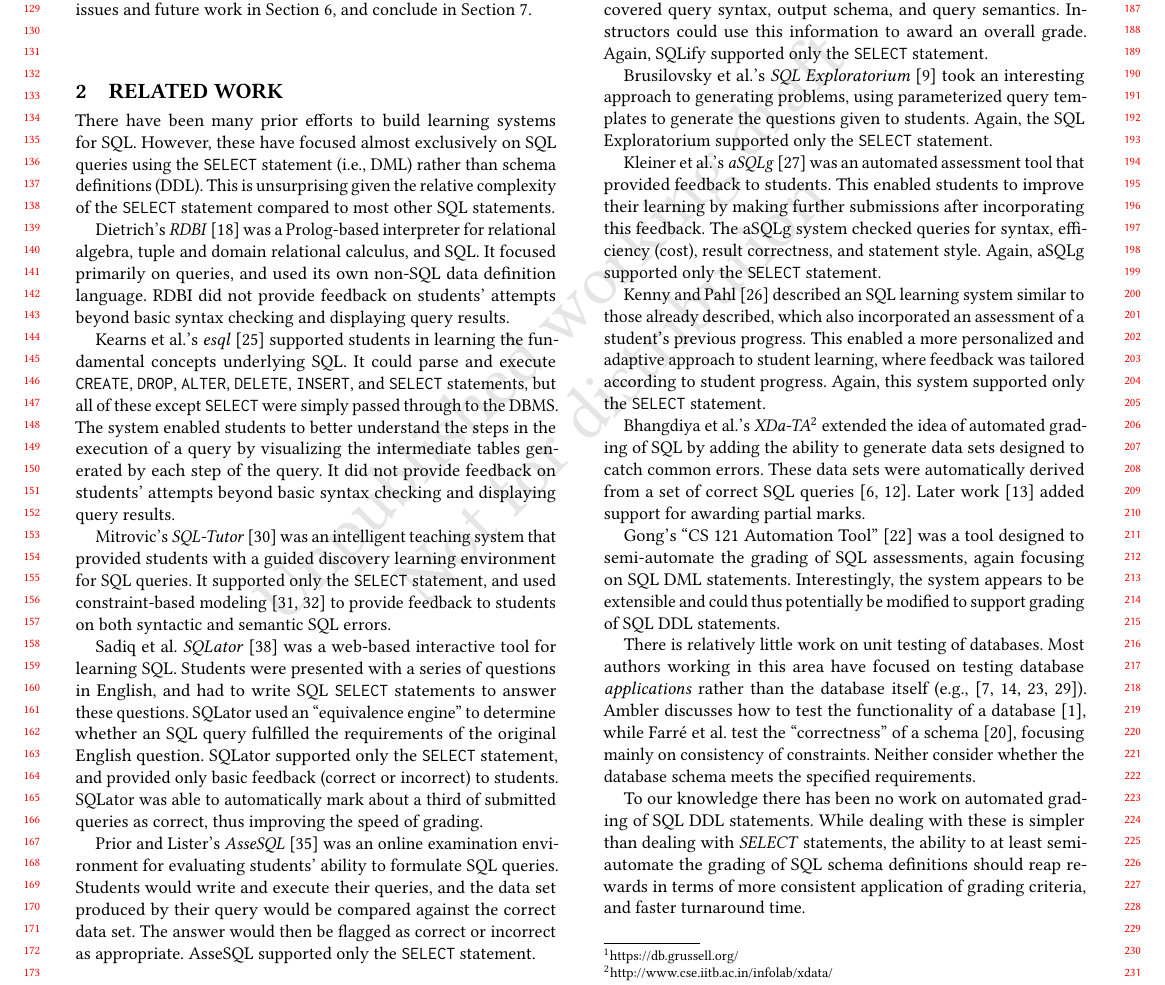
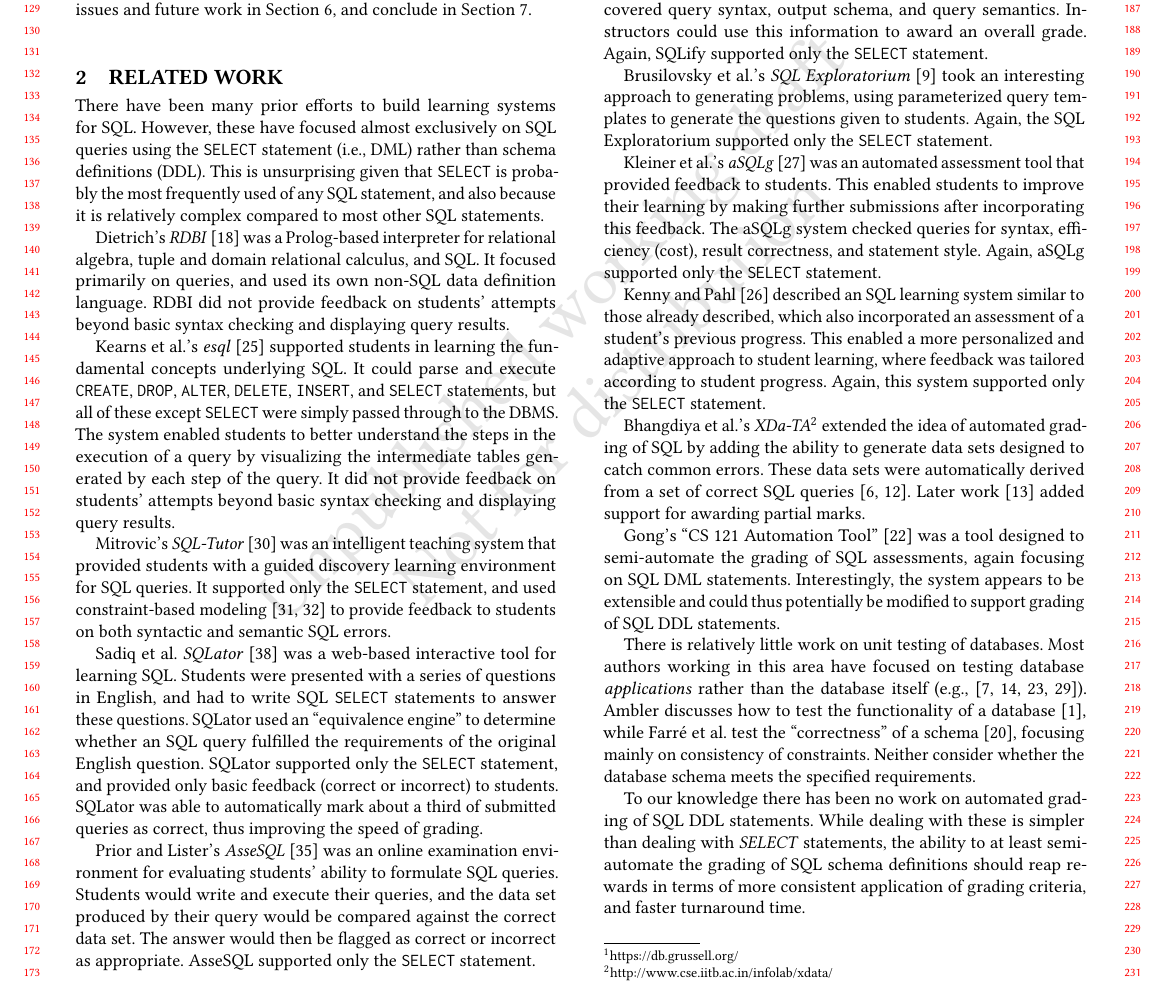
Before and after one commit to nstanger/Publications, a LaTeX paper (Koli_2017/Koli_2017_Stanger.tex): part of page 2 of 9, cut so that both start at the same text. Compiled offline with pdfLaTeX.

Commit message:
• Rephrased first paragraph of literature review.

```diff
--- a/Koli_2017/Koli_2017_Stanger.tex
+++ b/Koli_2017/Koli_2017_Stanger.tex
@@ -118,7 +118,7 @@ The remainder of the paper is structured as follows. In the next section we disc
 \section{Related work}
 \label{sec-literature}
 
-There have been many prior efforts to build learning systems for SQL. However, these have focused almost exclusively on SQL queries using the \texttt{SELECT} statement (i.e., DML) rather than schema definitions (DDL). This is unsurprising given the relative complexity of the \texttt{SELECT} statement compared to most other SQL statements.
+There have been many prior efforts to build learning systems for SQL. However, these have focused almost exclusively on SQL queries using the \texttt{SELECT} statement (i.e., DML) rather than schema definitions (DDL). This is unsurprising given that \texttt{SELECT} is probably the most frequently used of any SQL statement, and also because it is relatively complex compared to most other SQL statements.
 
 \citeauthor{Dietrich.S-1993a-An-educational}'s \emph{RDBI} \cite{Dietrich.S-1993a-An-educational} was a Prolog-based interpreter for relational algebra, tuple and domain relational calculus, and SQL. It focused primarily on queries, and used its own non-SQL data definition language. RDBI did not provide feedback on students' attempts beyond basic syntax checking and displaying query results.
 
```
